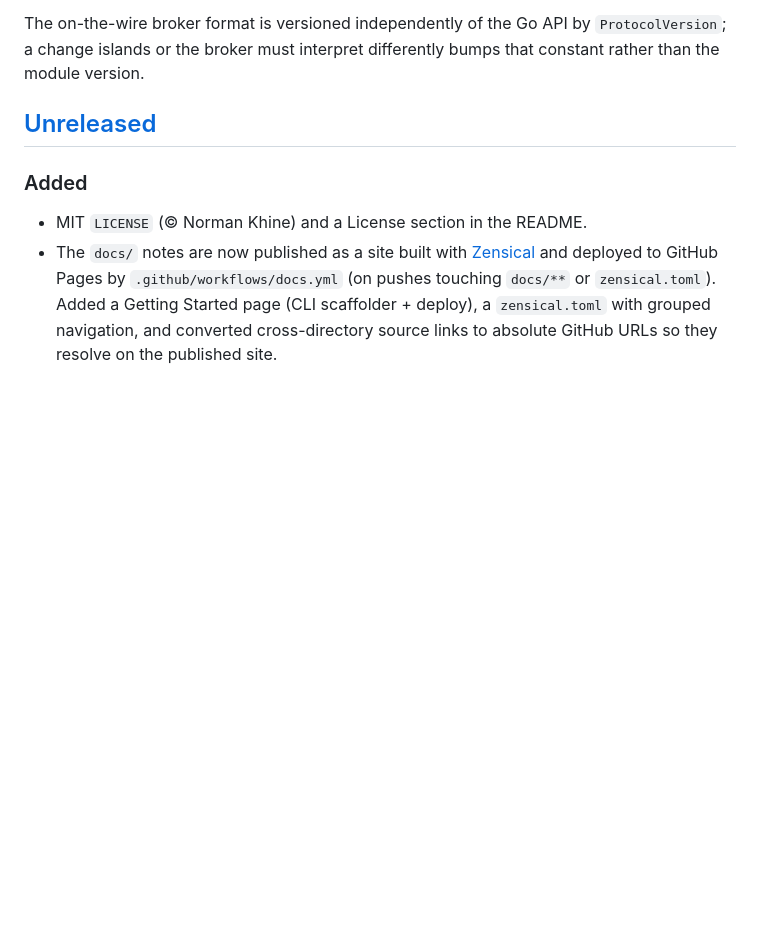
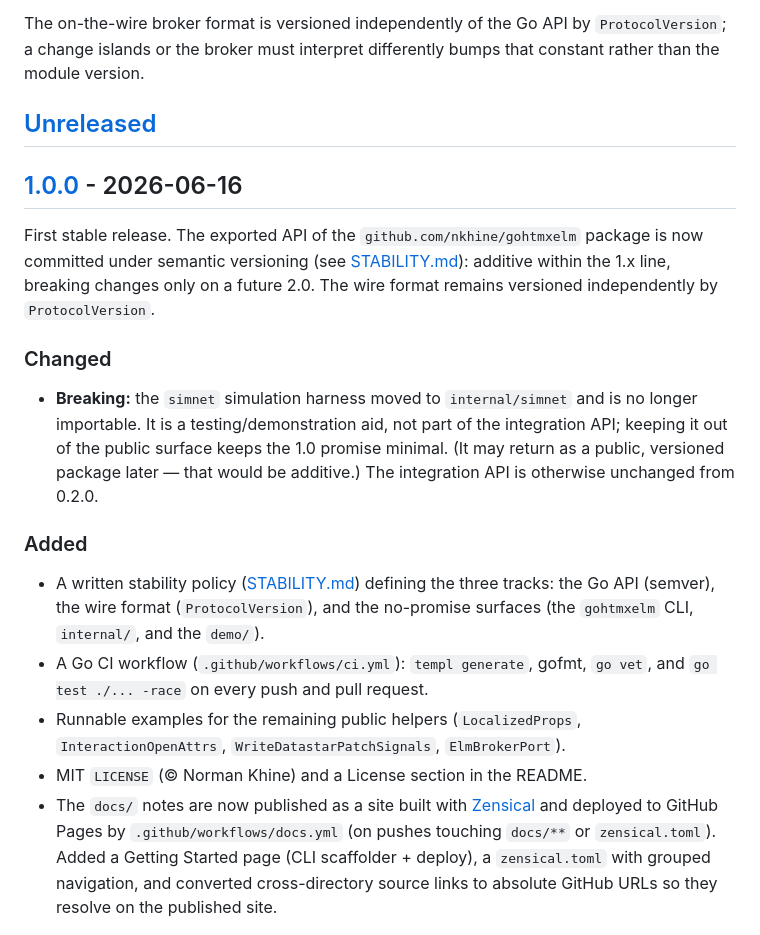
Before and after one commit to nkhine/gohtmxelm, a Markdown page: CHANGELOG.md, the part around one of its changes. Rendered like a GitHub page; blank space fills up the shorter version.

Commit message:
docs: cut v1.0.0 changelog

```diff
--- a/CHANGELOG.md
+++ b/CHANGELOG.md
@@ -10,8 +10,31 @@ bumps that constant rather than the module version.
 
 ## [Unreleased]
 
+## [1.0.0] - 2026-06-16
+
+First stable release. The exported API of the `github.com/nkhine/gohtmxelm`
+package is now committed under semantic versioning (see
+[STABILITY.md](STABILITY.md)): additive within the 1.x line, breaking changes
+only on a future 2.0. The wire format remains versioned independently by
+`ProtocolVersion`.
+
+### Changed
+
+- **Breaking:** the `simnet` simulation harness moved to `internal/simnet` and
+  is no longer importable. It is a testing/demonstration aid, not part of the
+  integration API; keeping it out of the public surface keeps the 1.0 promise
+  minimal. (It may return as a public, versioned package later — that would be
+  additive.) The integration API is otherwise unchanged from 0.2.0.
+
 ### Added
 
+- A written stability policy ([STABILITY.md](STABILITY.md)) defining the three
+  tracks: the Go API (semver), the wire format (`ProtocolVersion`), and the
+  no-promise surfaces (the `gohtmxelm` CLI, `internal/`, and the `demo/`).
+- A Go CI workflow (`.github/workflows/ci.yml`): `templ generate`, gofmt, `go
+  vet`, and `go test ./... -race` on every push and pull request.
+- Runnable examples for the remaining public helpers (`LocalizedProps`,
+  `InteractionOpenAttrs`, `WriteDatastarPatchSignals`, `ElmBrokerPort`).
 - MIT `LICENSE` (© Norman Khine) and a License section in the README.
 - The `docs/` notes are now published as a site built with
   [Zensical](https://zensical.org) and deployed to GitHub Pages by
```
Also changed, not shown: other parts of CHANGELOG.md (+2 -1 lines).
